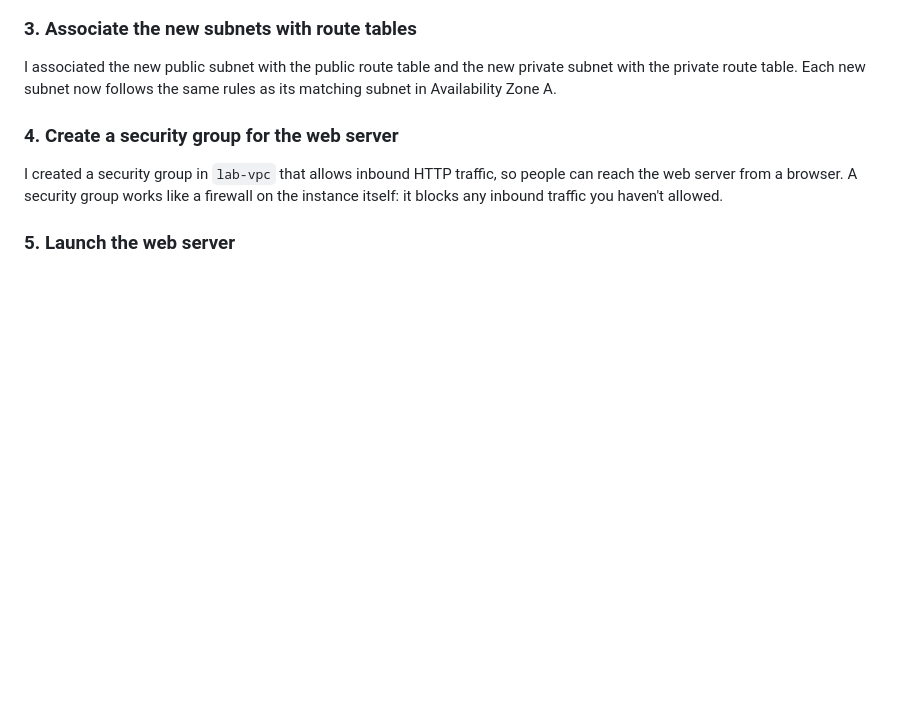
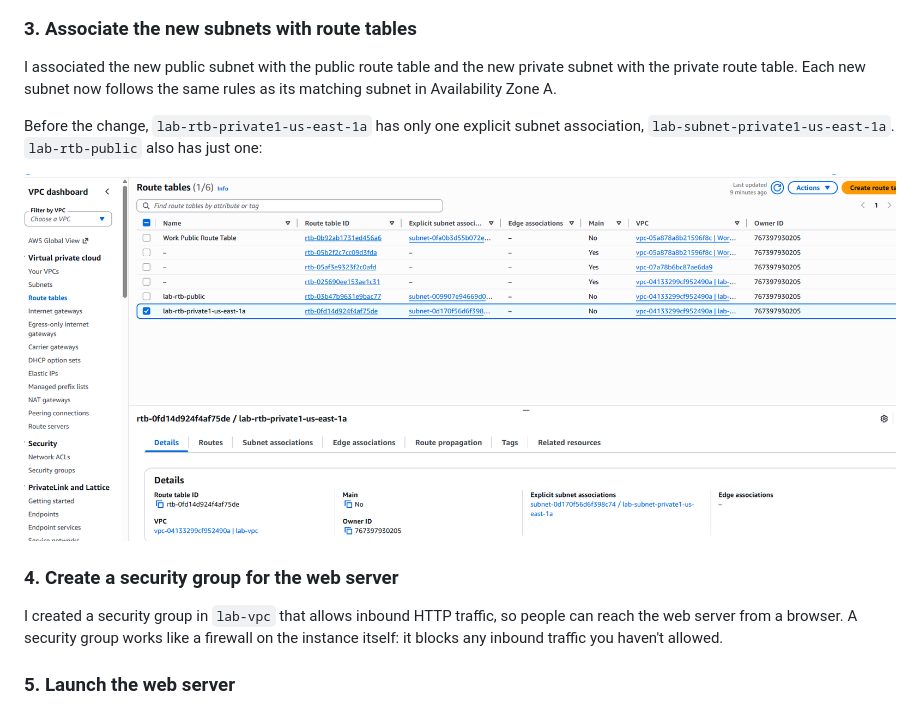
Before and after one commit to whammofficial/IAM-lab, a Markdown page: vpc-web-server/README.md, the part around the change. Rendered like a GitHub page; pictures changed too: vpc-web-server/screenshots/03-route-tables-before.png (added); blank space fills up the shorter version.

Commit message:
Add screenshot: route tables before new subnet associations
Co-Authored-By: Claude Opus 5.5 <noreply@anthropic.com>
Claude-Session: https://claude.ai/code/session_01BL67fmxKmsQx4iib1Aqb4v

```diff
--- a/vpc-web-server/README.md
+++ b/vpc-web-server/README.md
@@ -45,6 +45,10 @@ Creating `lab-subnet-private2` in the same zone (`us-east-1b`) with `10.0.3.0/24
 ### 3. Associate the new subnets with route tables
 I associated the new public subnet with the public route table and the new private subnet with the private route table. Each new subnet now follows the same rules as its matching subnet in Availability Zone A.
 
+Before the change, `lab-rtb-private1-us-east-1a` has only one explicit subnet association, `lab-subnet-private1-us-east-1a`. `lab-rtb-public` also has just one:
+
+![Route tables before associating the new subnets](screenshots/03-route-tables-before.png)
+
 ### 4. Create a security group for the web server
 I created a security group in `lab-vpc` that allows inbound HTTP traffic, so people can reach the web server from a browser. A security group works like a firewall on the instance itself: it blocks any inbound traffic you haven't allowed.
 
```
